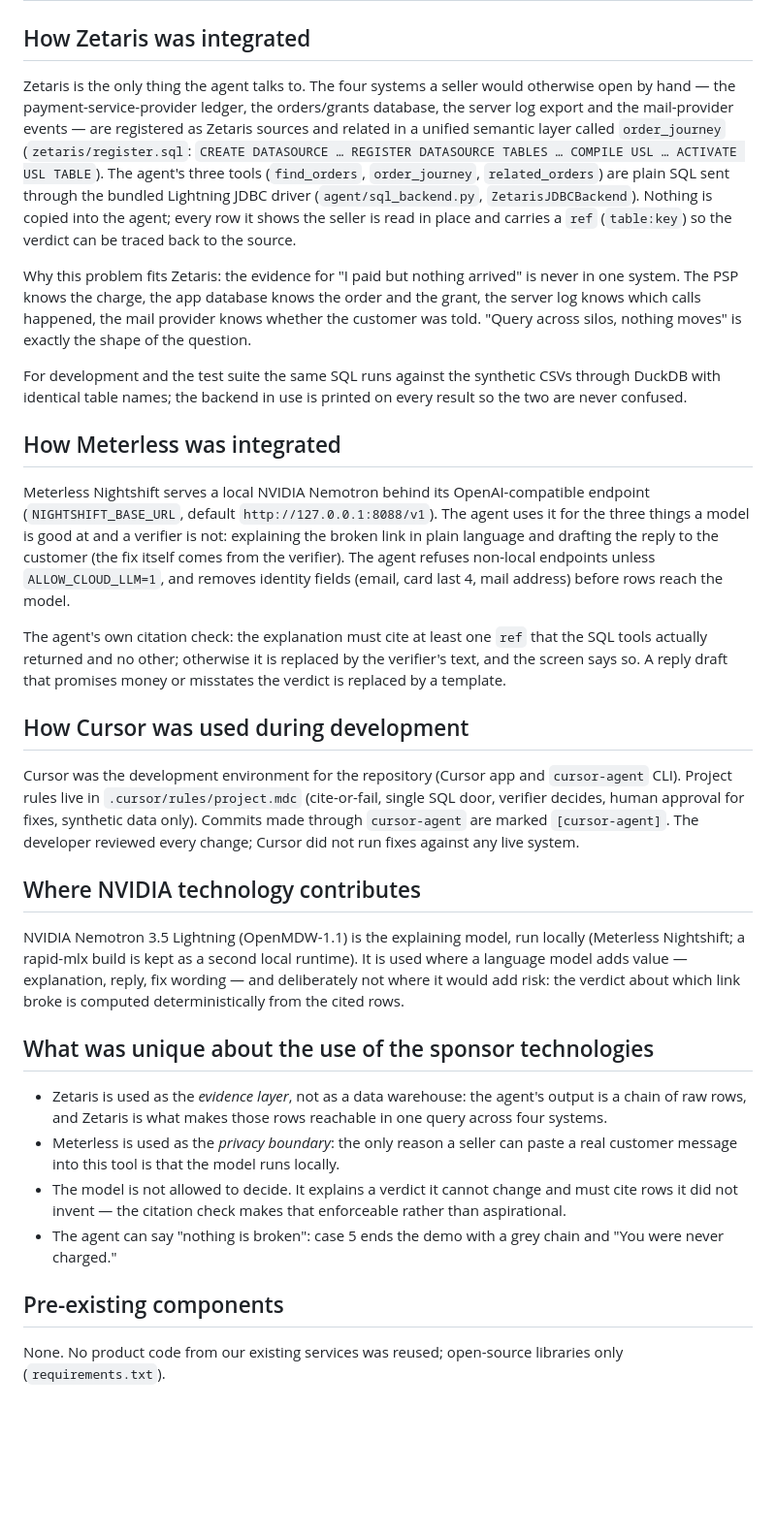
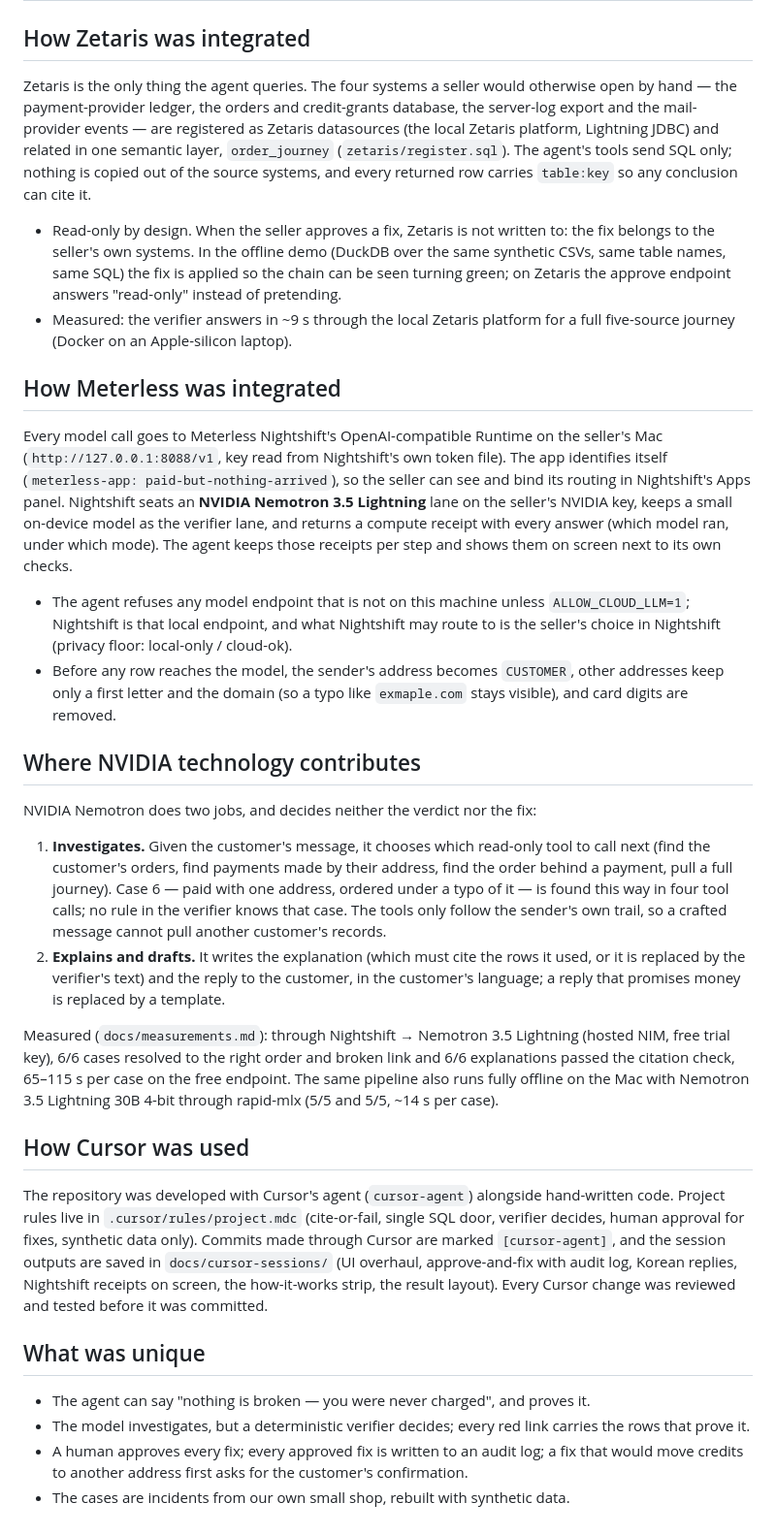
Before and after one commit to jejuolledev/paid-but-nothing-arrived, a Markdown page: docs/sponsor-tech.md, the part around the change. Shown at 97% size. Rendered like a GitHub page; blank space fills up the shorter version.

Commit message:
Sponsor write-up matches the code: Nightshift gateway with Nemotron lane and receipts, Nemotron investigates, Zetaris read-only
Co-Authored-By: Claude Opus 5.5 <noreply@anthropic.com>
Claude-Session: https://claude.ai/code/session_01B49dp5w47vjJWHe6x868bq

```diff
--- a/docs/sponsor-tech.md
+++ b/docs/sponsor-tech.md
@@ -1,28 +1,29 @@
 # Sponsor technologies — how each one is used
 
 ## How Zetaris was integrated
-Zetaris is the only thing the agent talks to. The four systems a seller would otherwise open by hand — the payment-service-provider ledger, the orders/grants database, the server log export and the mail-provider events — are registered as Zetaris sources and related in a unified semantic layer called `order_journey` (`zetaris/register.sql`: `CREATE DATASOURCE … REGISTER DATASOURCE TABLES … COMPILE USL … ACTIVATE USL TABLE`). The agent's three tools (`find_orders`, `order_journey`, `related_orders`) are plain SQL sent through the bundled Lightning JDBC driver (`agent/sql_backend.py`, `ZetarisJDBCBackend`). Nothing is copied into the agent; every row it shows the seller is read in place and carries a `ref` (`table:key`) so the verdict can be traced back to the source.
+Zetaris is the only thing the agent queries. The four systems a seller would otherwise open by hand — the payment-provider ledger, the orders and credit-grants database, the server-log export and the mail-provider events — are registered as Zetaris datasources (the local Zetaris platform, Lightning JDBC) and related in one semantic layer, `order_journey` (`zetaris/register.sql`). The agent's tools send SQL only; nothing is copied out of the source systems, and every returned row carries `table:key` so any conclusion can cite it.
 
-Why this problem fits Zetaris: the evidence for "I paid but nothing arrived" is never in one system. The PSP knows the charge, the app database knows the order and the grant, the server log knows which calls happened, the mail provider knows whether the customer was told. "Query across silos, nothing moves" is exactly the shape of the question.
-
-For development and the test suite the same SQL runs against the synthetic CSVs through DuckDB with identical table names; the backend in use is printed on every result so the two are never confused.
+- Read-only by design. When the seller approves a fix, Zetaris is not written to: the fix belongs to the seller's own systems. In the offline demo (DuckDB over the same synthetic CSVs, same table names, same SQL) the fix is applied so the chain can be seen turning green; on Zetaris the approve endpoint answers "read-only" instead of pretending.
+- Measured: the verifier answers in ~9 s through the local Zetaris platform for a full five-source journey (Docker on an Apple-silicon laptop).
 
 ## How Meterless was integrated
-Meterless Nightshift serves a local NVIDIA Nemotron behind its OpenAI-compatible endpoint (`NIGHTSHIFT_BASE_URL`, default `http://127.0.0.1:8088/v1`). The agent uses it for the three things a model is good at and a verifier is not: explaining the broken link in plain language and drafting the reply to the customer (the fix itself comes from the verifier). The agent refuses non-local endpoints unless `ALLOW_CLOUD_LLM=1`, and removes identity fields (email, card last 4, mail address) before rows reach the model.
+Every model call goes to Meterless Nightshift's OpenAI-compatible Runtime on the seller's Mac (`http://127.0.0.1:8088/v1`, key read from Nightshift's own token file). The app identifies itself (`meterless-app: paid-but-nothing-arrived`), so the seller can see and bind its routing in Nightshift's Apps panel. Nightshift seats an **NVIDIA Nemotron 3.5 Lightning** lane on the seller's NVIDIA key, keeps a small on-device model as the verifier lane, and returns a compute receipt with every answer (which model ran, under which mode). The agent keeps those receipts per step and shows them on screen next to its own checks.
 
-The agent's own citation check: the explanation must cite at least one `ref` that the SQL tools actually returned and no other; otherwise it is replaced by the verifier's text, and the screen says so. A reply draft that promises money or misstates the verdict is replaced by a template.
-
-## How Cursor was used during development
-Cursor was the development environment for the repository (Cursor app and `cursor-agent` CLI). Project rules live in `.cursor/rules/project.mdc` (cite-or-fail, single SQL door, verifier decides, human approval for fixes, synthetic data only). Commits made through `cursor-agent` are marked `[cursor-agent]`. The developer reviewed every change; Cursor did not run fixes against any live system.
+- The agent refuses any model endpoint that is not on this machine unless `ALLOW_CLOUD_LLM=1`; Nightshift is that local endpoint, and what Nightshift may route to is the seller's choice in Nightshift (privacy floor: local-only / cloud-ok).
+- Before any row reaches the model, the sender's address becomes `CUSTOMER`, other addresses keep only a first letter and the domain (so a typo like `exmaple.com` stays visible), and card digits are removed.
 
 ## Where NVIDIA technology contributes
-NVIDIA Nemotron 3.5 Lightning (OpenMDW-1.1) is the explaining model, run locally (Meterless Nightshift; a rapid-mlx build is kept as a second local runtime). It is used where a language model adds value — explanation, reply, fix wording — and deliberately not where it would add risk: the verdict about which link broke is computed deterministically from the cited rows.
+NVIDIA Nemotron does two jobs, and decides neither the verdict nor the fix:
+1. **Investigates.** Given the customer's message, it chooses which read-only tool to call next (find the customer's orders, find payments made by their address, find the order behind a payment, pull a full journey). Case 6 — paid with one address, ordered under a typo of it — is found this way in four tool calls; no rule in the verifier knows that case. The tools only follow the sender's own trail, so a crafted message cannot pull another customer's records.
+2. **Explains and drafts.** It writes the explanation (which must cite the rows it used, or it is replaced by the verifier's text) and the reply to the customer, in the customer's language; a reply that promises money is replaced by a template.
 
-## What was unique about the use of the sponsor technologies
-- Zetaris is used as the *evidence layer*, not as a data warehouse: the agent's output is a chain of raw rows, and Zetaris is what makes those rows reachable in one query across four systems.
-- Meterless is used as the *privacy boundary*: the only reason a seller can paste a real customer message into this tool is that the model runs locally.
-- The model is not allowed to decide. It explains a verdict it cannot change and must cite rows it did not invent — the citation check makes that enforceable rather than aspirational.
-- The agent can say "nothing is broken": case 5 ends the demo with a grey chain and "You were never charged."
+Measured (`docs/measurements.md`): through Nightshift → Nemotron 3.5 Lightning (hosted NIM, free trial key), 6/6 cases resolved to the right order and broken link and 6/6 explanations passed the citation check, 65–115 s per case on the free endpoint. The same pipeline also runs fully offline on the Mac with Nemotron 3.5 Lightning 30B 4-bit through rapid-mlx (5/5 and 5/5, ~14 s per case).
 
-## Pre-existing components
-None. No product code from our existing services was reused; open-source libraries only (`requirements.txt`).
+## How Cursor was used
+The repository was developed with Cursor's agent (`cursor-agent`) alongside hand-written code. Project rules live in `.cursor/rules/project.mdc` (cite-or-fail, single SQL door, verifier decides, human approval for fixes, synthetic data only). Commits made through Cursor are marked `[cursor-agent]`, and the session outputs are saved in `docs/cursor-sessions/` (UI overhaul, approve-and-fix with audit log, Korean replies, Nightshift receipts on screen, the how-it-works strip, the result layout). Every Cursor change was reviewed and tested before it was committed.
+
+## What was unique
+- The agent can say "nothing is broken — you were never charged", and proves it.
+- The model investigates, but a deterministic verifier decides; every red link carries the rows that prove it.
+- A human approves every fix; every approved fix is written to an audit log; a fix that would move credits to another address first asks for the customer's confirmation.
+- The cases are incidents from our own small shop, rebuilt with synthetic data.
```
